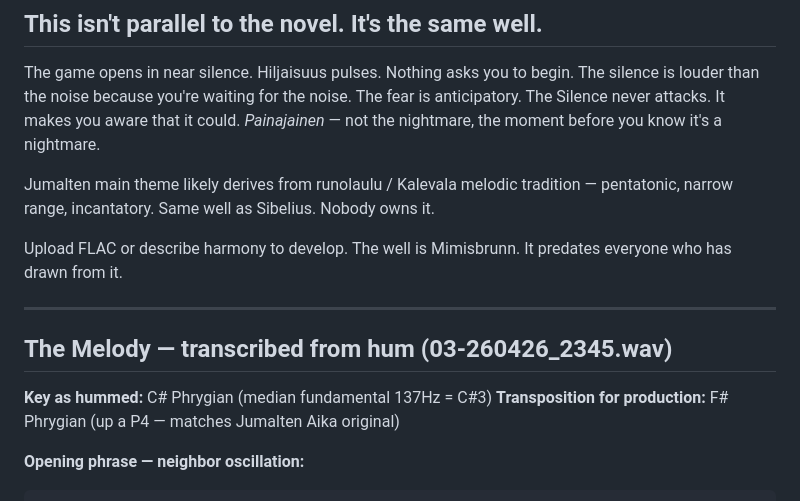
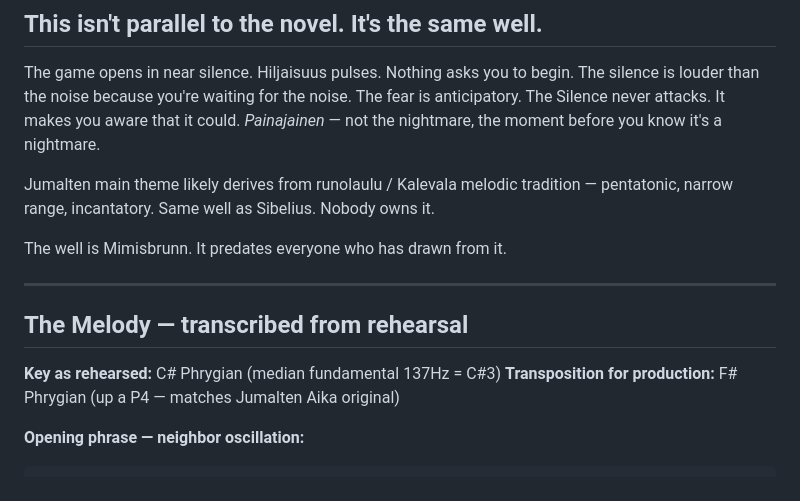
Before and after one commit to jmcgill-public/kaiku, a Markdown page: moonsorrow_notes.md, the part around the change. GitHub-like rendering.

Commit message:
mustaan multaan maatuville For those born to die and rot in black earth

```diff
--- a/moonsorrow_notes.md
+++ b/moonsorrow_notes.md
@@ -116,14 +116,13 @@ The fear is anticipatory. The Silence never attacks. It makes you aware that it
 Jumalten main theme likely derives from runolaulu / Kalevala melodic tradition —
 pentatonic, narrow range, incantatory. Same well as Sibelius. Nobody owns it.
 
-Upload FLAC or describe harmony to develop.
 The well is Mimisbrunn. It predates everyone who has drawn from it.
 
 ---
 
-## The Melody — transcribed from hum (03-260426_2345.wav)
+## The Melody — transcribed from rehearsal
 
-**Key as hummed:** C# Phrygian (median fundamental 137Hz = C#3)
+**Key as rehearsed:** C# Phrygian (median fundamental 137Hz = C#3)
 **Transposition for production:** F# Phrygian (up a P4 — matches Jumalten Aika original)
 
 **Opening phrase — neighbor oscillation:**
```
